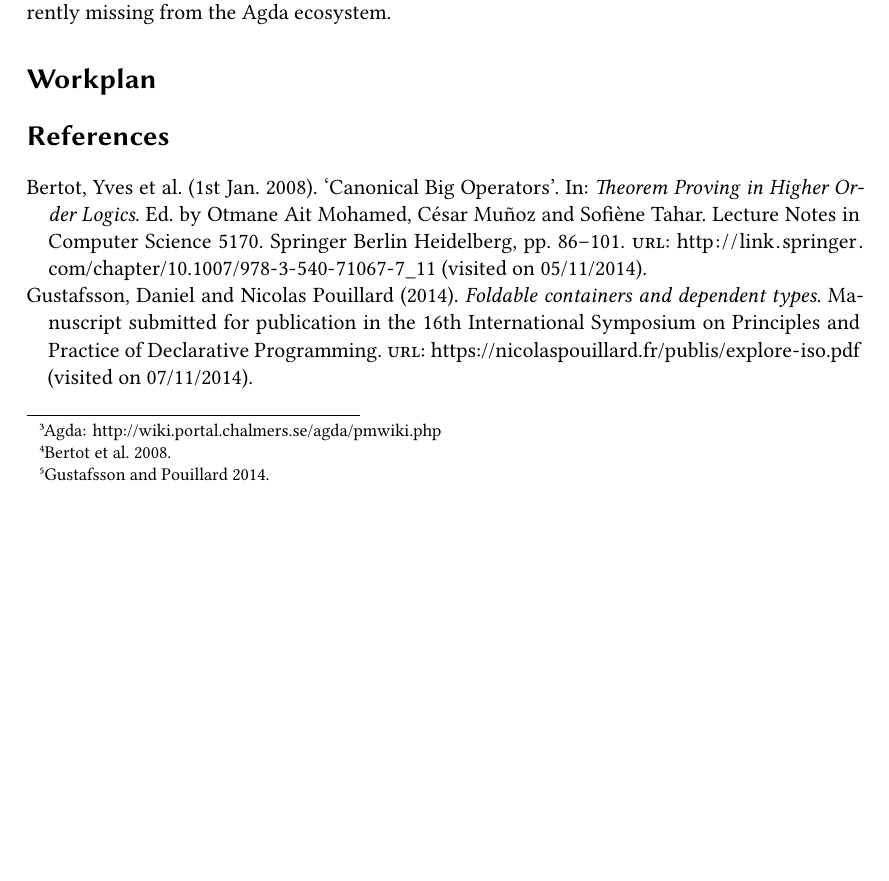
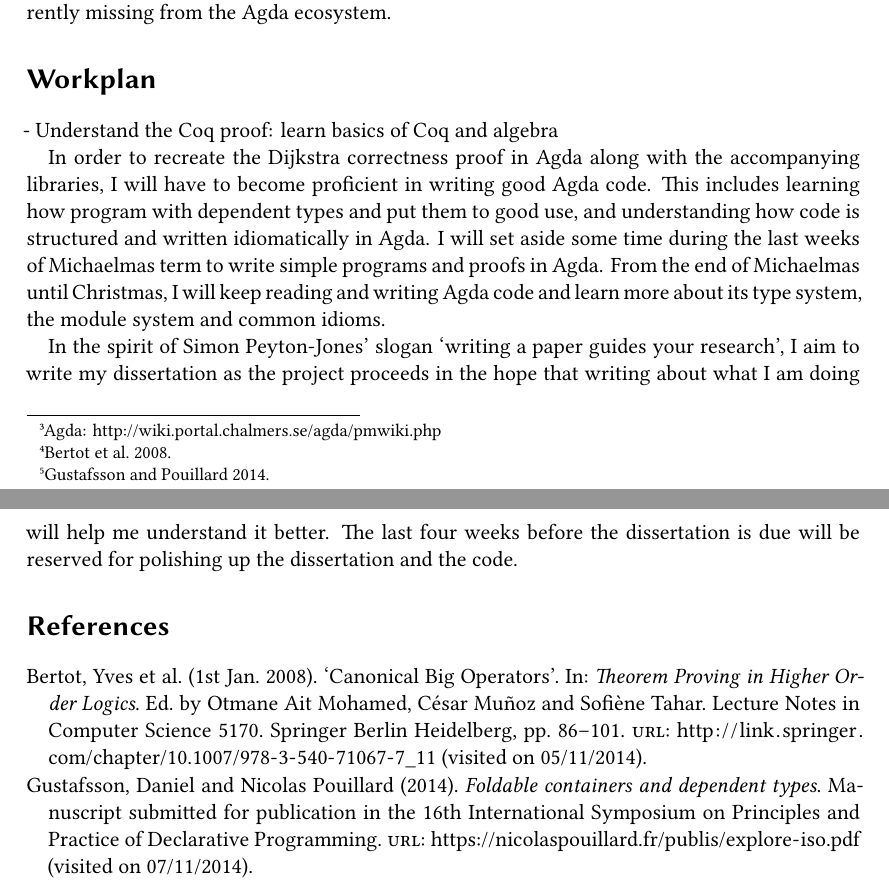
Before and after one commit to curiousleo/agda-bigop, a LaTeX paper (Proposal.tex): part of page 2 of 3 before the commit and two parts of pages 2 and 3 of 3 after it, the two joined at a grey line, cut so that both start at the same text, the shorter picture padded with empty space. Compiled offline with XeLaTeX.

Commit message:
started workplan

```diff
--- a/Proposal.tex
+++ b/Proposal.tex
@@ -97,6 +97,14 @@ In summary, I propose to reconstruct a proof of correctness of Dijkstra's algori
   \label{workplan}%
 }
 
+- Understand the Coq proof: learn basics of Coq and algebra
+
+In order to recreate the Dijkstra correctness proof in Agda along with the accompanying libraries, I will have to become proficient in writing good Agda code. This includes learning how program with dependent types and put them to good use, and understanding how code is structured and written idiomatically in Agda. I will set aside some time during the last weeks of Michaelmas term to write simple programs and proofs in Agda. From the end of Michaelmas until Christmas, I will keep reading and writing Agda code and learn more about its type system, the module system and common idioms.
+
+% Given my limited exposure to Agda and its module system so far, the design and implementation of the proposed components will be an iterative process. My aim is to design and implement the first iteration of the big operators library during Lent term, leaving some time at the end to critique my first attempt thoroughly and design the second iteration with the lessons learned from the first one in mind. I will use the Easter vacation and the beginning of Easter term to implement the second iteration of the library. The remaining time will be devoted to building up a collection of lemmas about big operators in Agda, and demonstrating its use by formalising some standard results (XXX). If time permits, I will attempt to prove some theorems in the area of shortest path problems.
+
+In the spirit of Simon Peyton-Jones' slogan \enquote{writing a paper guides your research}, I aim to write my dissertation as the project proceeds in the hope that writing about what I am doing will help me understand it better. The last four weeks before the dissertation is due will be reserved for polishing up the dissertation and the code.
+
 \printbibliography
 
 \end{document}
```
